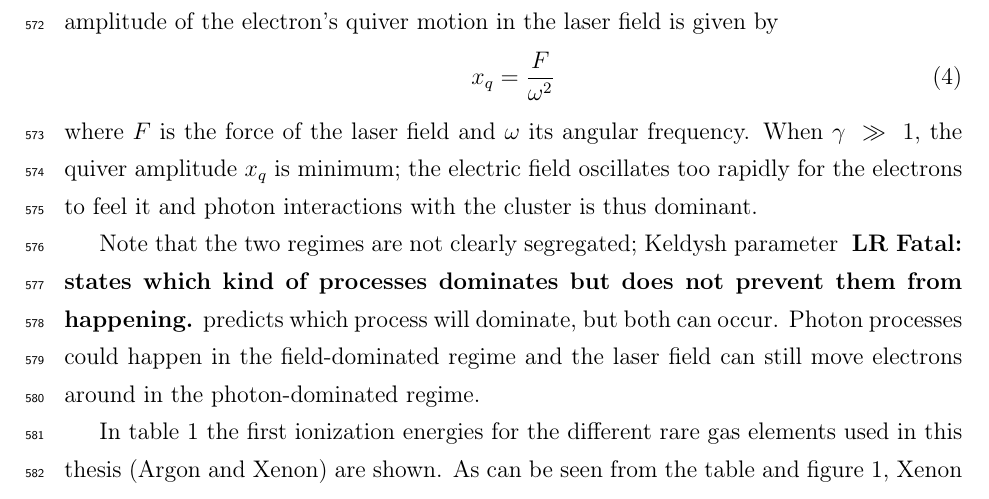
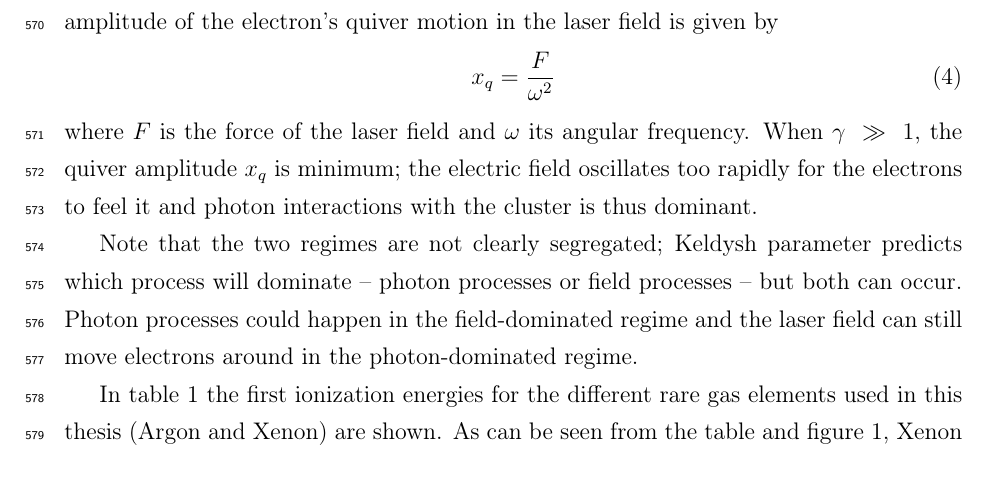
Before and after one commit to nbigaouette/thesis, a LaTeX thesis (thesis.tex, which reads introduction_detailed.tex): part of page 23 of 154, cut so that both start at the same text. Compiled offline with pdfLaTeX.

Commit message:
LR Fixme: states which kind of processes dominates but does not prevent them from happening.

```diff
--- a/introduction_detailed.tex
+++ b/introduction_detailed.tex
@@ -294,12 +294,10 @@ When $\gamma~\gg~1$, the quiver amplitude $x_q$ is minimum; the electric field
 oscillates too rapidly for the electrons to feel it and photon interactions with
 the cluster is thus dominant.
 
-
 Note that the two regimes are not clearly segregated; Keldysh parameter
-\lrfatal{states which kind of processes dominates but does not prevent them from happening.}
-predicts which process will dominate, but both can occur.
-Photon processes could happen in the field-dominated regime and the laser field
-can still move electrons around in the photon-dominated regime.
+predicts which process will dominate -- photon processes or field processes --
+but both can occur. Photon processes could happen in the field-dominated
+regime and the laser field can still move electrons around in the photon-dominated regime.
 
 \begin{figure}
 \centering
```
